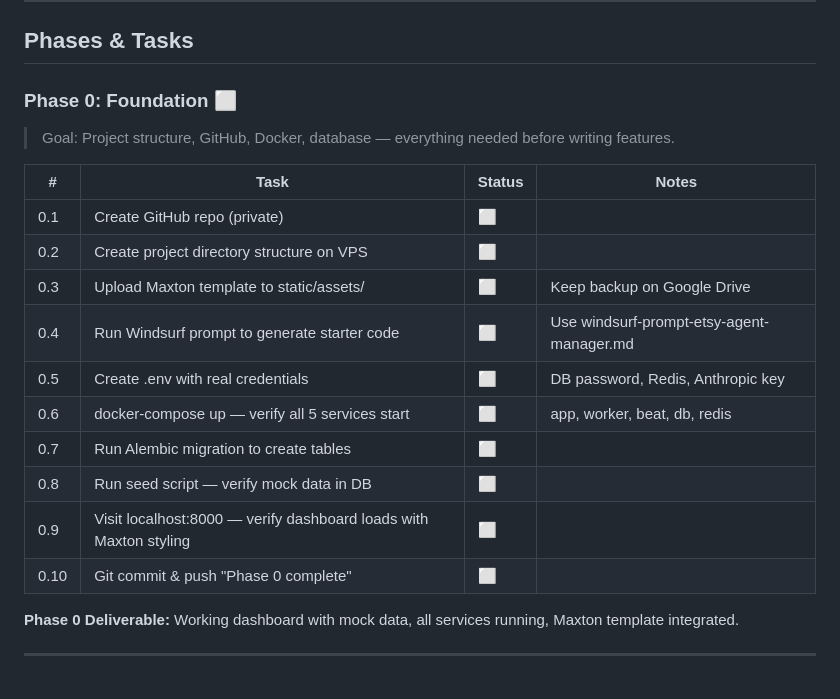
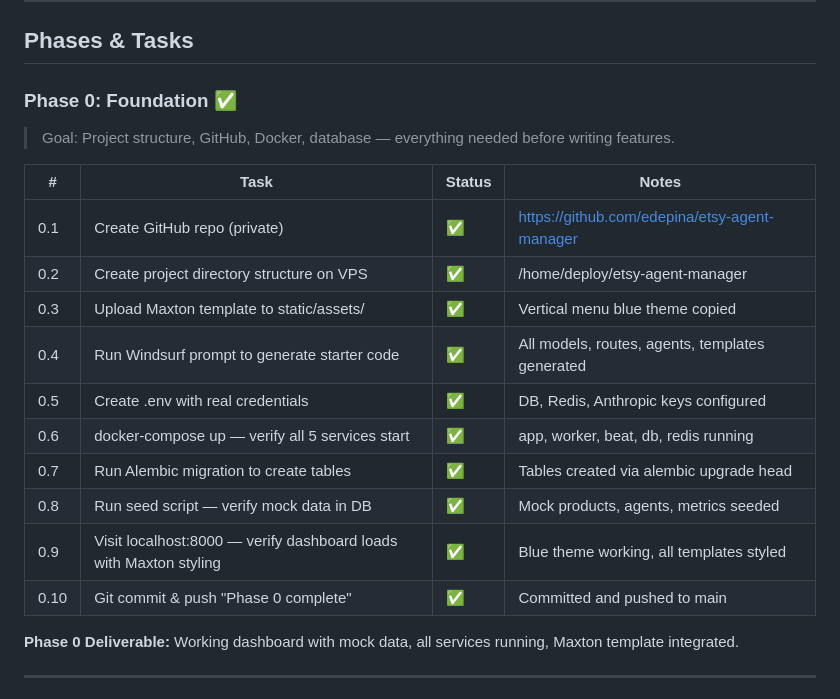
Before and after one commit to edepina/etsy-agent-manager, a Markdown page: PROJECT.md, the part around the change. Rendered like a GitHub page.

Commit message:
Update PROJECT.md — mark Phase 0 as complete

```diff
--- a/PROJECT.md
+++ b/PROJECT.md
@@ -87,21 +87,21 @@ Research → Content → Design → REVIEW (human) → Listing → Monitor
 
 ## Phases & Tasks
 
-### Phase 0: Foundation ⬜
+### Phase 0: Foundation ✅
 > Goal: Project structure, GitHub, Docker, database — everything needed before writing features.
 
 | # | Task | Status | Notes |
 |---|---|---|---|
-| 0.1 | Create GitHub repo (private) | ⬜ | |
-| 0.2 | Create project directory structure on VPS | ⬜ | |
-| 0.3 | Upload Maxton template to static/assets/ | ⬜ | Keep backup on Google Drive |
-| 0.4 | Run Windsurf prompt to generate starter code | ⬜ | Use windsurf-prompt-etsy-agent-manager.md |
-| 0.5 | Create .env with real credentials | ⬜ | DB password, Redis, Anthropic key |
-| 0.6 | docker-compose up — verify all 5 services start | ⬜ | app, worker, beat, db, redis |
-| 0.7 | Run Alembic migration to create tables | ⬜ | |
-| 0.8 | Run seed script — verify mock data in DB | ⬜ | |
-| 0.9 | Visit localhost:8000 — verify dashboard loads with Maxton styling | ⬜ | |
-| 0.10 | Git commit & push "Phase 0 complete" | ⬜ | |
+| 0.1 | Create GitHub repo (private) | ✅ | https://github.com/edepina/etsy-agent-manager |
+| 0.2 | Create project directory structure on VPS | ✅ | /home/deploy/etsy-agent-manager |
+| 0.3 | Upload Maxton template to static/assets/ | ✅ | Vertical menu blue theme copied |
+| 0.4 | Run Windsurf prompt to generate starter code | ✅ | All models, routes, agents, templates generated |
+| 0.5 | Create .env with real credentials | ✅ | DB, Redis, Anthropic keys configured |
+| 0.6 | docker-compose up — verify all 5 services start | ✅ | app, worker, beat, db, redis running |
+| 0.7 | Run Alembic migration to create tables | ✅ | Tables created via alembic upgrade head |
+| 0.8 | Run seed script — verify mock data in DB | ✅ | Mock products, agents, metrics seeded |
+| 0.9 | Visit localhost:8000 — verify dashboard loads with Maxton styling | ✅ | Blue theme working, all templates styled |
+| 0.10 | Git commit & push "Phase 0 complete" | ✅ | Committed and pushed to main |
 
 **Phase 0 Deliverable:** Working dashboard with mock data, all services running, Maxton template integrated.
 
```
